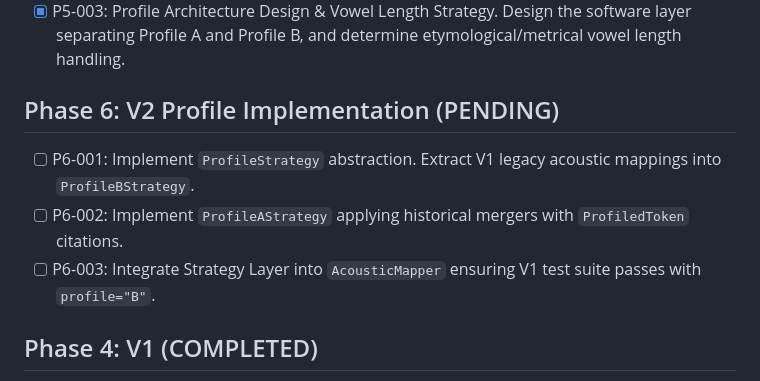
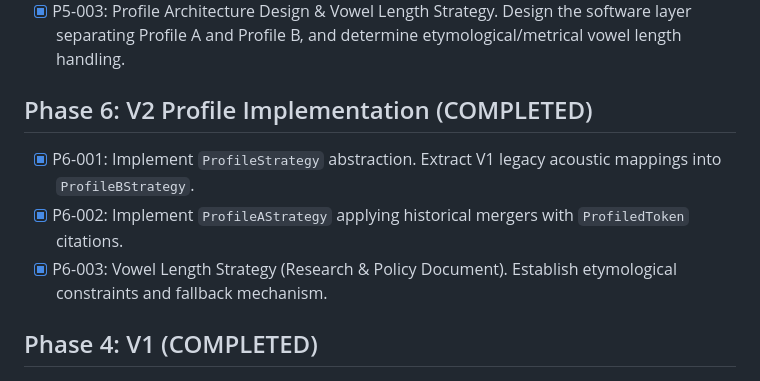
Before and after one commit to krispypasta/kawi-tts, a Markdown page: TODO.md, the part around the change. Drawn GitHub-style.

```diff
--- a/TODO.md
+++ b/TODO.md
@@ -120,11 +120,11 @@ decision has been made.
 - [x] P5-002: Evidence-Based Acoustic Profile Policy. Formally defined Profile A vs Profile B, and authorized evidence-backed acoustic mergers (aspirates, sibilants) for Profile A while keeping canonical representation distinct.
 - [x] P5-003: Profile Architecture Design & Vowel Length Strategy. Design the software layer separating Profile A and Profile B, and determine etymological/metrical vowel length handling.
 
-## Phase 6: V2 Profile Implementation (PENDING)
+## Phase 6: V2 Profile Implementation (COMPLETED)
 
-- [ ] P6-001: Implement `ProfileStrategy` abstraction. Extract V1 legacy acoustic mappings into `ProfileBStrategy`.
-- [ ] P6-002: Implement `ProfileAStrategy` applying historical mergers with `ProfiledToken` citations.
-- [ ] P6-003: Integrate Strategy Layer into `AcousticMapper` ensuring V1 test suite passes with `profile="B"`.
+- [x] P6-001: Implement `ProfileStrategy` abstraction. Extract V1 legacy acoustic mappings into `ProfileBStrategy`.
+- [x] P6-002: Implement `ProfileAStrategy` applying historical mergers with `ProfiledToken` citations.
+- [x] P6-003: Vowel Length Strategy (Research & Policy Document). Establish etymological constraints and fallback mechanism.
 
 ## Phase 4: V1 (COMPLETED)
 
```
Also changed, not shown: PROJECT_STATE.md (+3 -1 lines), docs/P6_003_VOWEL_LENGTH_STRATEGY.md (added, +81 -0 lines).
